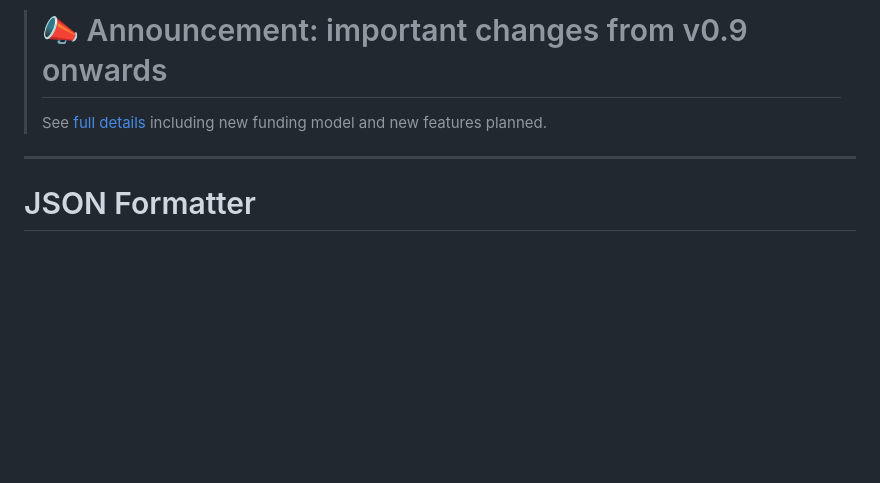
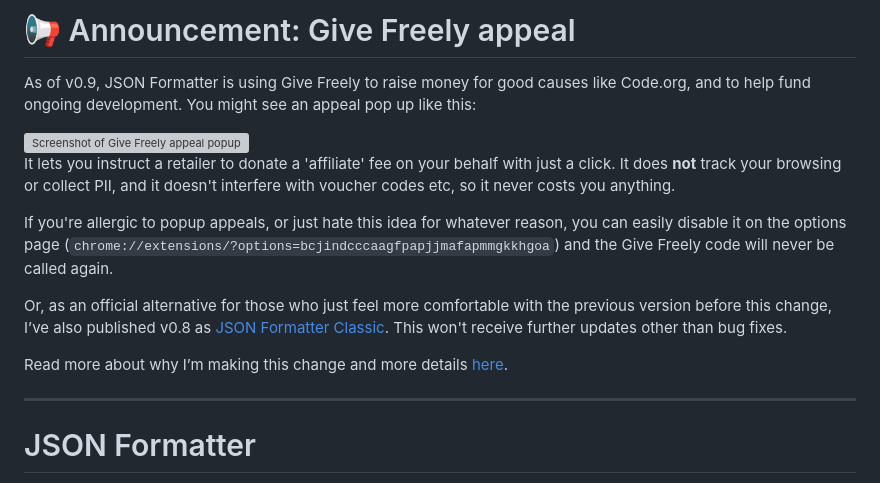
Before and after one commit to callumlocke/json-formatter, a Markdown page: README.md, the part around the change. Rendered like a GitHub page; blank space fills up the shorter version; grey boxes are pictures that could not be loaded.

```diff
--- a/README.md
+++ b/README.md
@@ -1,6 +1,15 @@
-> # 📣 Announcement: important changes from v0.9 onwards
->
-> See [full details](https://github.com/callumlocke/json-formatter/issues/301) including new funding model and new features planned.
+# 📢 Announcement: Give Freely appeal
+As of v0.9, JSON Formatter is using Give Freely to raise money for good causes like Code.org, and to help fund ongoing development. You might see an appeal pop up like this:
+
+<img width="623" height="426" alt="Screenshot of Give Freely appeal popup" src="https://github.com/user-attachments/assets/4b4a36d6-8e64-4f09-b018-ebd4afb405f3" />
+
+It lets you instruct a retailer to donate a 'affiliate' fee on your behalf with just a click. It does **not** track your browsing or collect PII, and it doesn't interfere with voucher codes etc, so it never costs you anything.
+
+If you're allergic to popup appeals, or just hate this idea for whatever reason, you can easily disable it on the options page (`chrome://extensions/?options=bcjindcccaagfpapjjmafapmmgkkhgoa`) and the Give Freely code will never be called again.
+
+Or, as an official alternative for those who just feel more comfortable with the previous version before this change, I’ve also published v0.8 as [JSON Formatter Classic](https://chromewebstore.google.com/detail/json-formatter-classic/caacnjeoikecoeepknkbjdcaediamaej). This won't receive further updates other than bug fixes.
+
+Read more about why I’m making this change and more details [here](https://github.com/callumlocke/json-formatter/issues/301).
 
 ---
 
```
